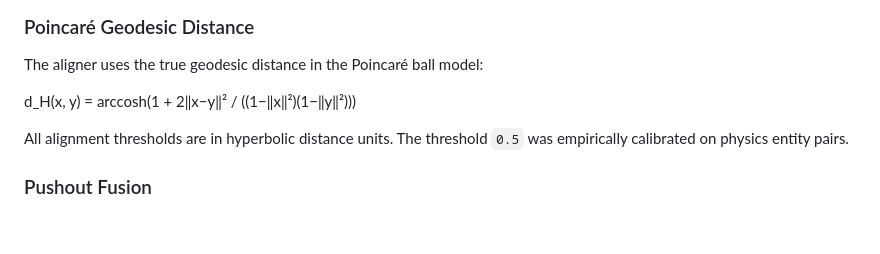
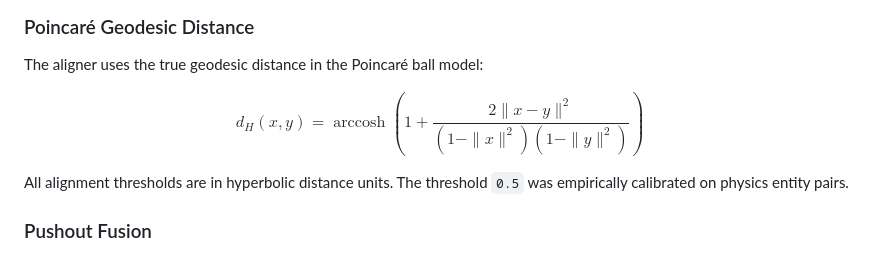
Before and after one commit to prikarsartam/Hyperbolic-Knowledge-Graph-Fusion, a Markdown page: workflow.md, the part around the change. Drawn GitHub-style; blank space fills up the shorter version.

Commit message:
LATEX eq.

```diff
--- a/workflow.md
+++ b/workflow.md
@@ -29,7 +29,9 @@ Any sequential update (`update=True`) invokes Gensim's Riemann SGD algorithm mat
 ### Poincaré Geodesic Distance
 The aligner uses the true geodesic distance in the Poincaré ball model:
 
-d_H(x, y) = arccosh(1 + 2‖x−y‖² / ((1−‖x‖²)(1−‖y‖²)))
+$$
+d_H(x, y) = \operatorname{arccosh}\!\left( 1 + \frac{2\|x - y\|^2}{(1 - \|x\|^2)(1 - \|y\|^2)} \right)
+$$
 
 All alignment thresholds are in hyperbolic distance units. The threshold `0.5`
 was empirically calibrated on physics entity pairs.
```
